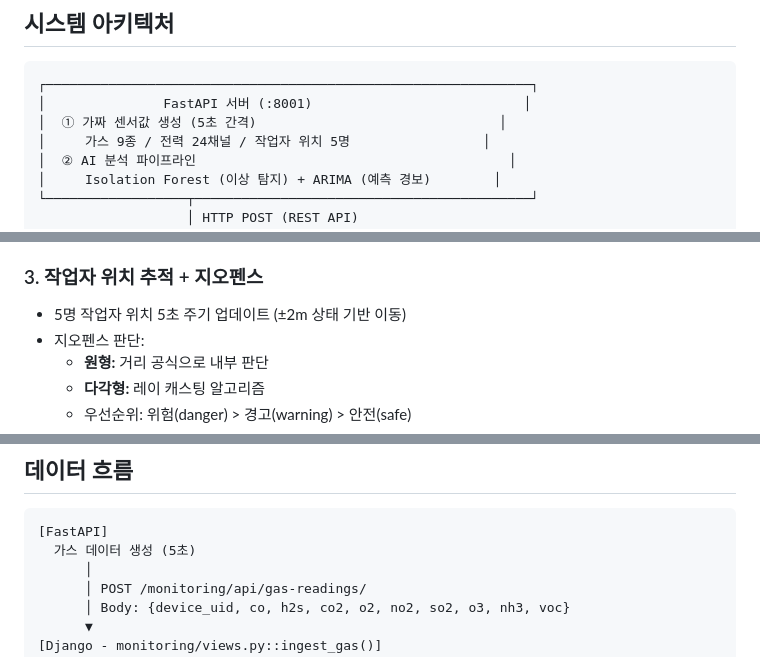
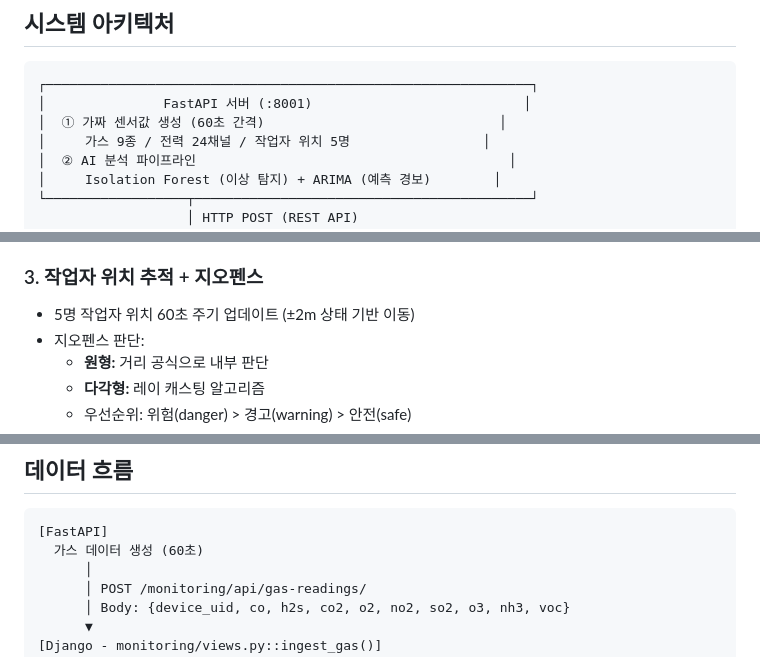
Before and after one commit to hyunseoklim/ICMP2, a Markdown page: README.md, 3 parts joined by grey strips. GitHub-like rendering.

````diff
--- a/README.md
+++ b/README.md
@@ -69,7 +69,7 @@ DRF 3.16.0          REST API 프레임워크
 ```
 ┌──────────────────────────────────────────────────────────────┐
 │               FastAPI 서버 (:8001)                           │
-│  ① 가짜 센서값 생성 (5초 간격)                               │
+│  ① 가짜 센서값 생성 (60초 간격)                              │
 │     가스 9종 / 전력 24채널 / 작업자 위치 5명                 │
 │  ② AI 분석 파이프라인                                        │
 │     Isolation Forest (이상 탐지) + ARIMA (예측 경보)        │
@@ -188,7 +191,7 @@ ICMP2/
 
 ### 3. 작업자 위치 추적 + 지오펜스
 
-- 5명 작업자 위치 5초 주기 업데이트 (±2m 상태 기반 이동)
+- 5명 작업자 위치 60초 주기 업데이트 (±2m 상태 기반 이동)
 - 지오펜스 판단:
   - **원형:** 거리 공식으로 내부 판단
   - **다각형:** 레이 캐스팅 알고리즘
@@ -262,7 +265,7 @@ ICMP2/
 
 ```
 [FastAPI]
-  가스 데이터 생성 (5초)
+  가스 데이터 생성 (60초)
       │
       │ POST /monitoring/api/gas-readings/
       │ Body: {device_uid, co, h2s, co2, o2, no2, so2, o3, nh3, voc}
````
Also changed, not shown: other parts of README.md (+11 -8 lines).
